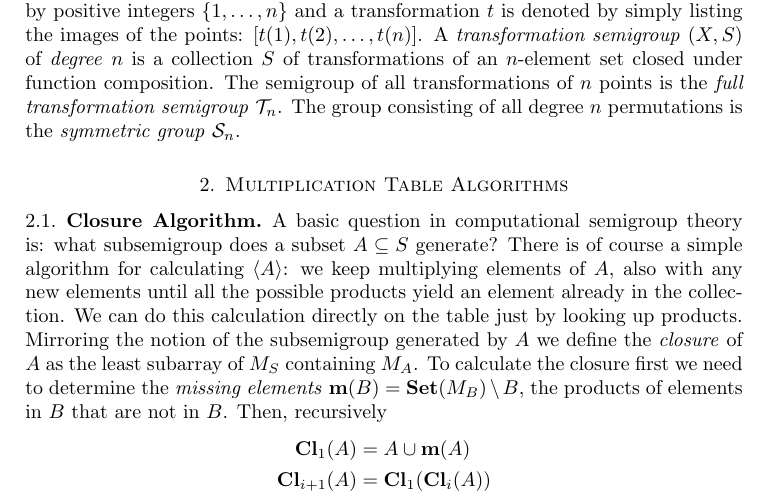
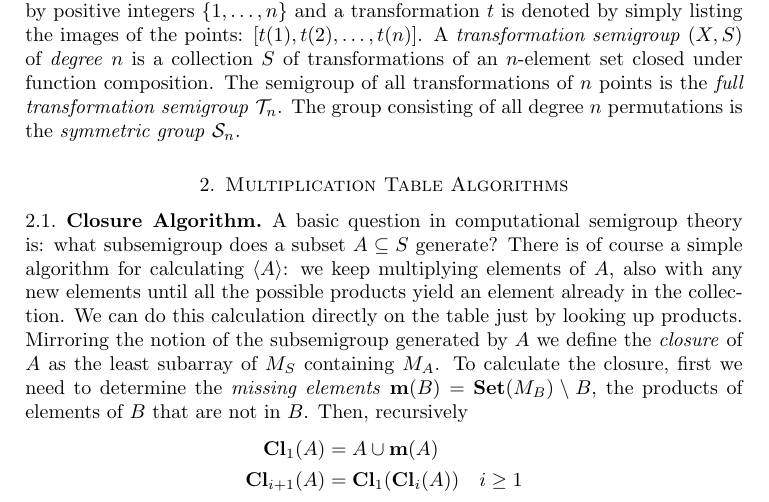
Before and after one commit to gap-packages/subsemi, a LaTeX paper (paper/subsemi.tex): part of page 2 of 14, cut so that both start at the same text. Compiled offline with pdfLaTeX.

Commit message:
corrections for closure

```diff
--- a/paper/subsemi.tex
+++ b/paper/subsemi.tex
@@ -159,13 +159,13 @@ Mirroring the notion of the subsemigroup generated by $A$ we define the
 %  notions but the same notion. Also this is not very well defined, do you mean
 %that ?}.
 To calculate
-the closure first we need to determine the \emph{missing elements}
-$\Miss(B)=\Set(M_B)\setminus B$, the products of elements in
+the closure, first we need to determine the \emph{missing elements}
+$\Miss(B)=\Set(M_B)\setminus B$, the products of elements of
 $B$ that are not in $B$. %the ones that are referenced in the
 %subarray,
 %but not part of it \todo{JDM: what does this mean? ?}.
 Then, recursively \begin{align*}
-\Closure_1(A)&=A\cup\Miss(A)\\ \Closure_{i+1}(A)&=\Closure_1(\Closure_{i}(A))
+\Closure_1(A)&=A\cup\Miss(A)\\ \Closure_{i+1}(A)&=\Closure_1(\Closure_{i}(A))\quad i\geq 1
 \end{align*} and $ \Closure(A)=\Closure_j(A), \text{ where $j$ is minimal for
 }\Closure_j(A)=\Closure_{j+1}(A)$, or equivalently
 $\Miss(\Closure_j(A))=\varnothing$.
```
